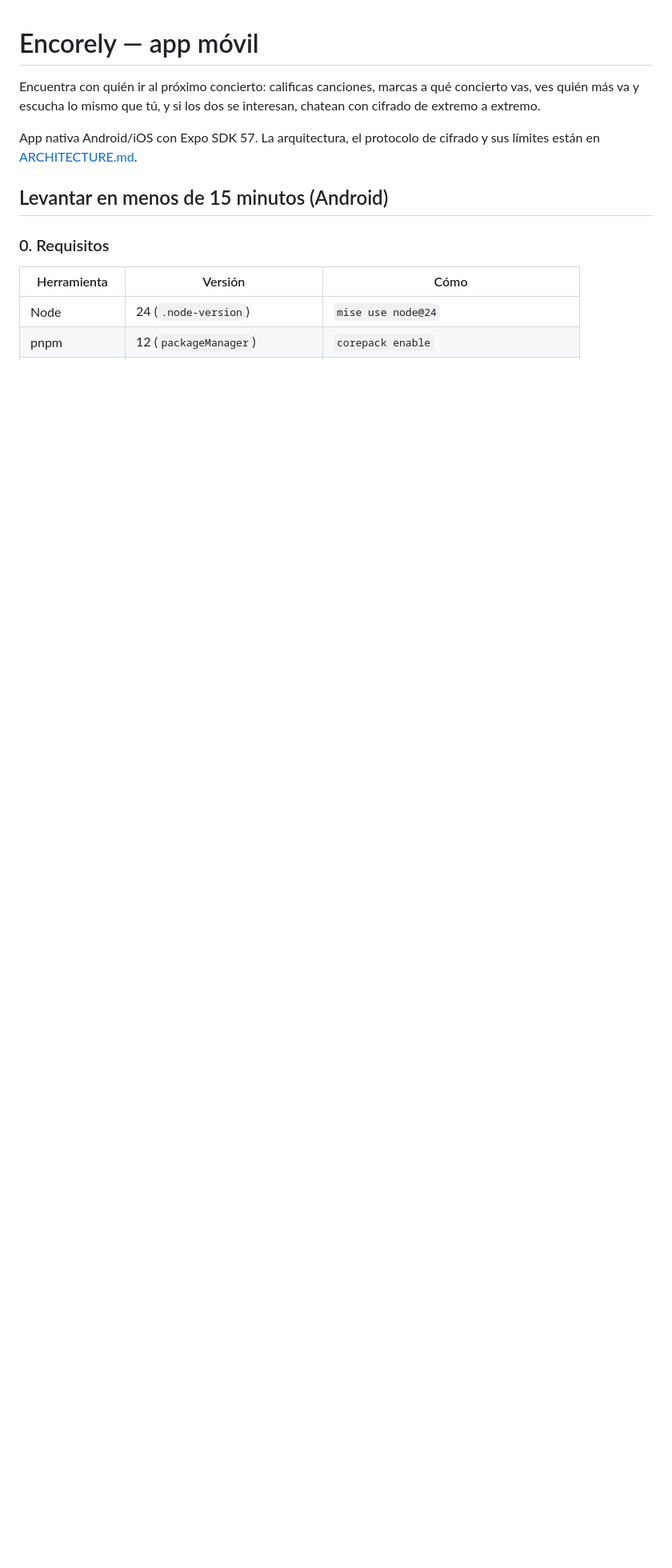
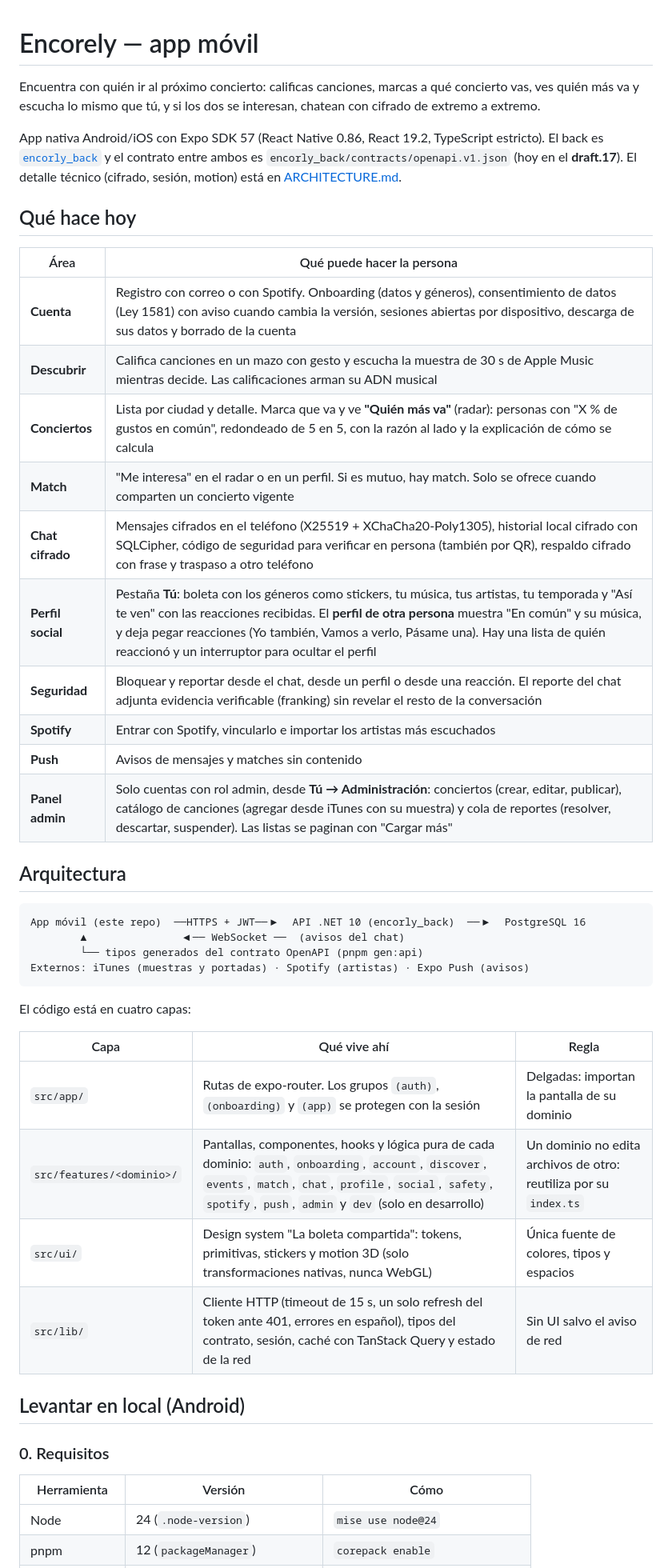
Before and after one commit to EncorelyHQ/encorely-front, a Markdown page: README.md, the part around one of its changes. Shown at 80% size. Drawn GitHub-style; blank space fills up the shorter version.

````diff
--- a/README.md
+++ b/README.md
@@ -2,9 +2,42 @@
 
 Encuentra con quién ir al próximo concierto: calificas canciones, marcas a qué concierto vas, ves quién más va y escucha lo mismo que tú, y si los dos se interesan, chatean con cifrado de extremo a extremo.
 
-App nativa Android/iOS con Expo SDK 57. La arquitectura, el protocolo de cifrado y sus límites están en [ARCHITECTURE.md](ARCHITECTURE.md).
+App nativa Android/iOS con Expo SDK 57 (React Native 0.86, React 19.2, TypeScript estricto). El back es [`encorly_back`](../encorly_back) y el contrato entre ambos es `encorly_back/contracts/openapi.v1.json` (hoy en el **draft.17**). El detalle técnico (cifrado, sesión, motion) está en [ARCHITECTURE.md](ARCHITECTURE.md).
 
-## Levantar en menos de 15 minutos (Android)
+## Qué hace hoy
+
+| Área | Qué puede hacer la persona |
+|---|---|
+| **Cuenta** | Registro con correo o con Spotify. Onboarding (datos y géneros), consentimiento de datos (Ley 1581) con aviso cuando cambia la versión, sesiones abiertas por dispositivo, descarga de sus datos y borrado de la cuenta |
+| **Descubrir** | Califica canciones en un mazo con gesto y escucha la muestra de 30 s de Apple Music mientras decide. Las calificaciones arman su ADN musical |
+| **Conciertos** | Lista por ciudad y detalle. Marca que va y ve **"Quién más va"** (radar): personas con "X % de gustos en común", redondeado de 5 en 5, con la razón al lado y la explicación de cómo se calcula |
+| **Match** | "Me interesa" en el radar o en un perfil. Si es mutuo, hay match. Solo se ofrece cuando comparten un concierto vigente |
+| **Chat cifrado** | Mensajes cifrados en el teléfono (X25519 + XChaCha20-Poly1305), historial local cifrado con SQLCipher, código de seguridad para verificar en persona (también por QR), respaldo cifrado con frase y traspaso a otro teléfono |
+| **Perfil social** | Pestaña **Tú**: boleta con los géneros como stickers, tu música, tus artistas, tu temporada y "Así te ven" con las reacciones recibidas. El **perfil de otra persona** muestra "En común" y su música, y deja pegar reacciones (Yo también, Vamos a verlo, Pásame una). Hay una lista de quién reaccionó y un interruptor para ocultar el perfil |
+| **Seguridad** | Bloquear y reportar desde el chat, desde un perfil o desde una reacción. El reporte del chat adjunta evidencia verificable (franking) sin revelar el resto de la conversación |
+| **Spotify** | Entrar con Spotify, vincularlo e importar los artistas más escuchados |
+| **Push** | Avisos de mensajes y matches sin contenido |
+| **Panel admin** | Solo cuentas con rol admin, desde **Tú → Administración**: conciertos (crear, editar, publicar), catálogo de canciones (agregar desde iTunes con su muestra) y cola de reportes (resolver, descartar, suspender). Las listas se paginan con "Cargar más" |
+
+## Arquitectura
+
+```
+App móvil (este repo)  ──HTTPS + JWT──▶  API .NET 10 (encorly_back)  ──▶  PostgreSQL 16
+        ▲               ◀── WebSocket ──  (avisos del chat)
+        └── tipos generados del contrato OpenAPI (pnpm gen:api)
+Externos: iTunes (muestras y portadas) · Spotify (artistas) · Expo Push (avisos)
+```
+
+El código está en cuatro capas:
+
+| Capa | Qué vive ahí | Regla |
+|---|---|---|
+| `src/app/` | Rutas de expo-router. Los grupos `(auth)`, `(onboarding)` y `(app)` se protegen con la sesión | Delgadas: importan la pantalla de su dominio |
+| `src/features/<dominio>/` | Pantallas, componentes, hooks y lógica pura de cada dominio: `auth`, `onboarding`, `account`, `discover`, `events`, `match`, `chat`, `profile`, `social`, `safety`, `spotify`, `push`, `admin` y `dev` (solo en desarrollo) | Un dominio no edita archivos de otro: reutiliza por su `index.ts` |
+| `src/ui/` | Design system "La boleta compartida": tokens, primitivas, stickers y motion 3D (solo transformaciones nativas, nunca WebGL) | Única fuente de colores, tipos y espacios |
+| `src/lib/` | Cliente HTTP (timeout de 15 s, un solo refresh del token ante 401, errores en español), tipos del contrato, sesión, caché con TanStack Query y estado de la red | Sin UI salvo el aviso de red |
+
+## Levantar en local (Android)
 
 ### 0. Requisitos
 
````
Also changed, not shown: other parts of README.md (+29 -21 lines), ARCHITECTURE.md (+3 -3 lines).
